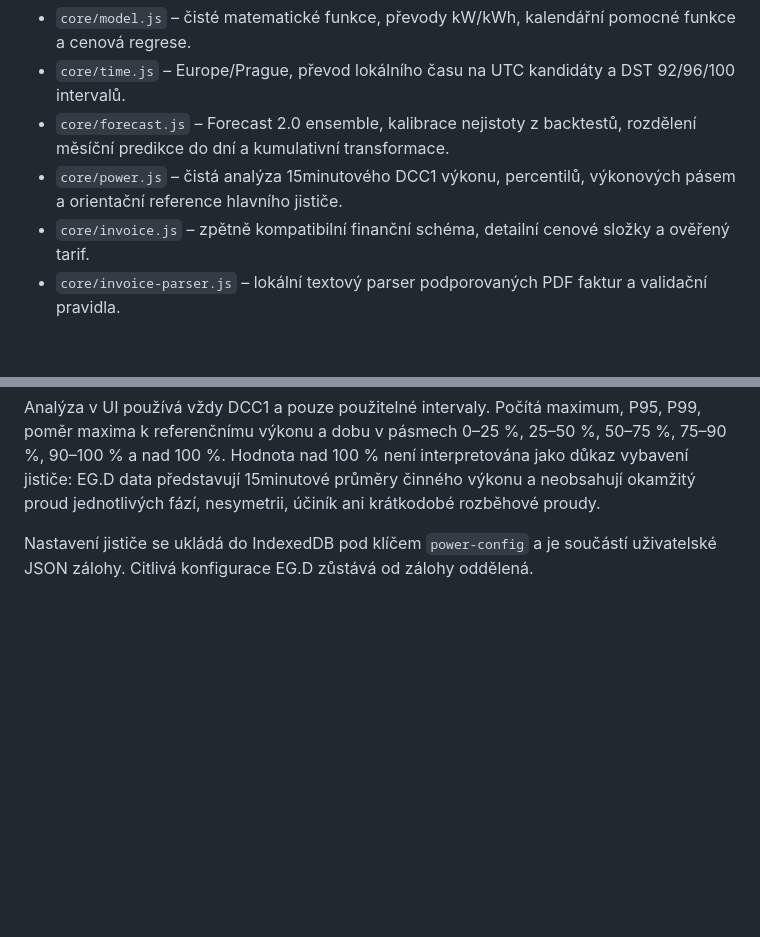
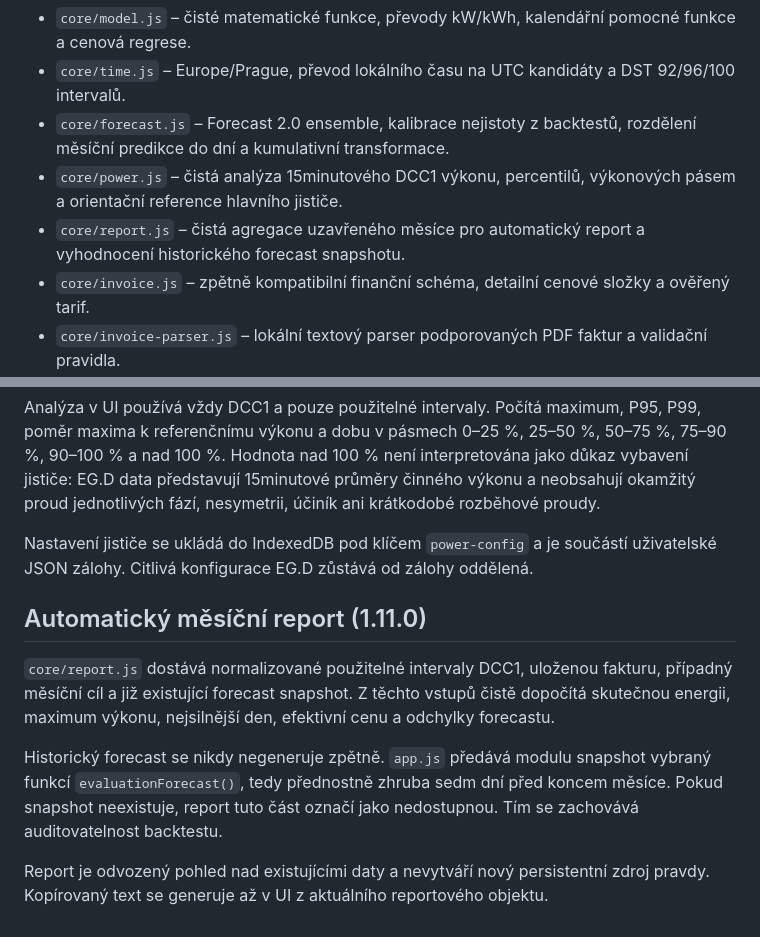
Before and after one commit to reisnerfrantisek-a11y/energo-prehled, a Markdown page: beta/ARCHITECTURE.md, 2 parts joined by grey strips. Rendered like a GitHub page; blank space fills up the shorter version.

Commit message:
Document automatic monthly report architecture

```diff
--- a/beta/ARCHITECTURE.md
+++ b/beta/ARCHITECTURE.md
@@ -10,6 +10,7 @@ Verze 1.7 navazuje na modularizaci 1.6 a zahajuje Akční plán. Výpočetní lo
 - `core/time.js` – Europe/Prague, převod lokálního času na UTC kandidáty a DST 92/96/100 intervalů.
 - `core/forecast.js` – Forecast 2.0 ensemble, kalibrace nejistoty z backtestů, rozdělení měsíční predikce do dní a kumulativní transformace.
 - `core/power.js` – čistá analýza 15minutového DCC1 výkonu, percentilů, výkonových pásem a orientační reference hlavního jističe.
+- `core/report.js` – čistá agregace uzavřeného měsíce pro automatický report a vyhodnocení historického forecast snapshotu.
 - `core/invoice.js` – zpětně kompatibilní finanční schéma, detailní cenové složky a ověřený tarif.
 - `core/invoice-parser.js` – lokální textový parser podporovaných PDF faktur a validační pravidla.
 - `app.js` – orchestrace IndexedDB, EG.D, UI a vykreslování. Čisté výpočty deleguje do core modulů.
@@ -97,3 +98,12 @@ Cíl je pouze vizualizační a vyhodnocovací reference. Nevstupuje do Forecastu
 Analýza v UI používá vždy DCC1 a pouze použitelné intervaly. Počítá maximum, P95, P99, poměr maxima k referenčnímu výkonu a dobu v pásmech 0–25 %, 25–50 %, 50–75 %, 75–90 %, 90–100 % a nad 100 %. Hodnota nad 100 % není interpretována jako důkaz vybavení jističe: EG.D data představují 15minutové průměry činného výkonu a neobsahují okamžitý proud jednotlivých fází, nesymetrii, účiník ani krátkodobé rozběhové proudy.
 
 Nastavení jističe se ukládá do IndexedDB pod klíčem `power-config` a je součástí uživatelské JSON zálohy. Citlivá konfigurace EG.D zůstává od zálohy oddělená.
+
+
+## Automatický měsíční report (1.11.0)
+
+`core/report.js` dostává normalizované použitelné intervaly DCC1, uloženou fakturu, případný měsíční cíl a již existující forecast snapshot. Z těchto vstupů čistě dopočítá skutečnou energii, maximum výkonu, nejsilnější den, efektivní cenu a odchylky forecastu.
+
+Historický forecast se nikdy negeneruje zpětně. `app.js` předává modulu snapshot vybraný funkcí `evaluationForecast()`, tedy přednostně zhruba sedm dní před koncem měsíce. Pokud snapshot neexistuje, report tuto část označí jako nedostupnou. Tím se zachovává auditovatelnost backtestu.
+
+Report je odvozený pohled nad existujícími daty a nevytváří nový persistentní zdroj pravdy. Kopírovaný text se generuje až v UI z aktuálního reportového objektu.
```
